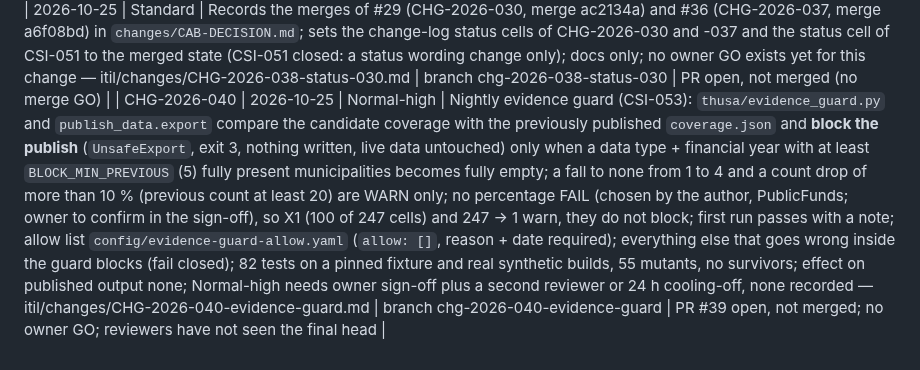
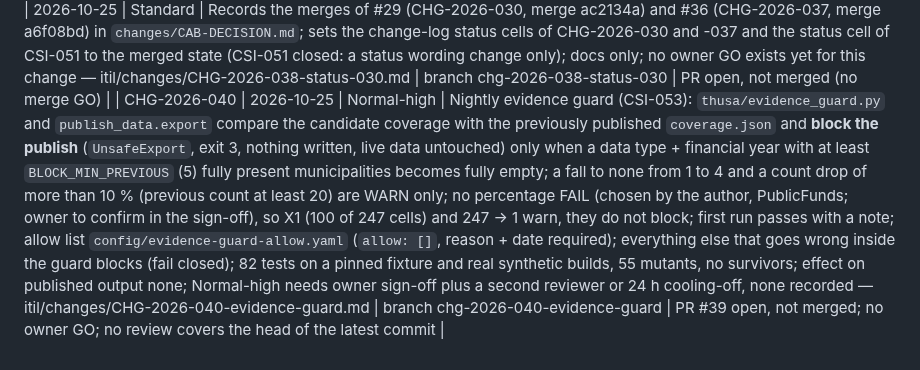
Before and after one commit to farwaters/publicfunds-sa, a Markdown page: itil/registers/change-log.md, the part around the change. GitHub-like rendering.

```diff
--- a/itil/registers/change-log.md
+++ b/itil/registers/change-log.md
@@ -54,4 +54,4 @@ Next step: the owner runs `gh auth login` (or connects GitHub), then creates the
 | CHG-2026-036 | 2026-10-24 | Standard | Records the owner's GO and the results for the merges of #30, #32 and #33 in `changes/CAB-DECISION.md`; change-log status cells of CHG-2026-031, -033 and -034 and the "Result" lines of their RFCs set to the merged state; docs only — itil/changes/CHG-2026-036-cab-records.md | branch chg-2026-036-cab-records | Merged PR #35 (merge commit 2a89609, commit time 21:39:46 SAST, GitHub mergedAt 21:40:34 SAST, tag snapshot-2026-10-24-2140); owner GO, quoted from the owner's chat message, recorded by PublicFunds, not independently verified by reviewers ("GO on all merges", 24 Oct 2026 21:39 SAST), recorded in `changes/CAB-DECISION.md` (CHG-2026-037) |
 | CHG-2026-037 | 2026-10-24 | Standard | Records the owner GO, quoted from the owner's chat message, recorded by PublicFunds, not independently verified by reviewers ("GO on all merges", 24 Oct 2026 21:39 SAST; blanket words, scoped to #35 and #31 by PublicFunds) and the results for the merges of #35 and #31 in `changes/CAB-DECISION.md` (merge commits, tags, trees, test counts, reported reviewer passes, revert order); status cells of CHG-2026-032 and -036 and the CSI-036 row, and the `Result:` lines of their RFCs, set to the merged state; wording fixes from the Validator's and Scout's reviews (stale trial-tree line replaced by the measured #29 trial, a redundant "reported (reported by Scout…)", provenance and time wording); docs only; CHG-2026-030 (#29, open) and CSI-051 are left as they are — itil/changes/CHG-2026-037-status-records.md | branch chg-2026-037-status-records | Merged as PR #36, merge a6f08bd (25 Oct 2026 08:44:02 SAST, tag snapshot-2026-10-25-0844); owner GO, quoted verbatim from the owner's chat message, recorded by PublicFunds, not independently verified by reviewers ("GP om #36", 25 Oct 2026 08:42 SAST, read by PublicFunds as "GO on #36"; it named #36 and its head, not CHG-2026-037), recorded in `changes/CAB-DECISION.md` (CHG-2026-038) |
 | CHG-2026-038 | 2026-10-25 | Standard | Records the merges of #29 (CHG-2026-030, merge ac2134a) and #36 (CHG-2026-037, merge a6f08bd) in `changes/CAB-DECISION.md`; sets the change-log status cells of CHG-2026-030 and -037 and the status cell of CSI-051 to the merged state (CSI-051 closed: a status wording change only); docs only; no owner GO exists yet for this change — itil/changes/CHG-2026-038-status-030.md | branch chg-2026-038-status-030 | PR open, not merged (no merge GO) |
-| CHG-2026-040 | 2026-10-25 | Normal-high | Nightly evidence guard (CSI-053): `thusa/evidence_guard.py` and `publish_data.export` compare the candidate coverage with the previously published `coverage.json` and **block the publish** (`UnsafeExport`, exit 3, nothing written, live data untouched) only when a data type + financial year with at least `BLOCK_MIN_PREVIOUS` (5) fully present municipalities becomes fully empty; a fall to none from 1 to 4 and a count drop of more than 10 % (previous count at least 20) are WARN only; no percentage FAIL (chosen by the author, PublicFunds; owner to confirm in the sign-off), so X1 (100 of 247 cells) and 247 -> 1 warn, they do not block; first run passes with a note; allow list `config/evidence-guard-allow.yaml` (`allow: []`, reason + date required); everything else that goes wrong inside the guard blocks (fail closed); 82 tests on a pinned fixture and real synthetic builds, 55 mutants, no survivors; effect on published output none; Normal-high needs owner sign-off plus a second reviewer or 24 h cooling-off, none recorded — itil/changes/CHG-2026-040-evidence-guard.md | branch chg-2026-040-evidence-guard | PR #39 open, not merged; no owner GO; reviewers have not seen the final head |
+| CHG-2026-040 | 2026-10-25 | Normal-high | Nightly evidence guard (CSI-053): `thusa/evidence_guard.py` and `publish_data.export` compare the candidate coverage with the previously published `coverage.json` and **block the publish** (`UnsafeExport`, exit 3, nothing written, live data untouched) only when a data type + financial year with at least `BLOCK_MIN_PREVIOUS` (5) fully present municipalities becomes fully empty; a fall to none from 1 to 4 and a count drop of more than 10 % (previous count at least 20) are WARN only; no percentage FAIL (chosen by the author, PublicFunds; owner to confirm in the sign-off), so X1 (100 of 247 cells) and 247 -> 1 warn, they do not block; first run passes with a note; allow list `config/evidence-guard-allow.yaml` (`allow: []`, reason + date required); everything else that goes wrong inside the guard blocks (fail closed); 82 tests on a pinned fixture and real synthetic builds, 55 mutants, no survivors; effect on published output none; Normal-high needs owner sign-off plus a second reviewer or 24 h cooling-off, none recorded — itil/changes/CHG-2026-040-evidence-guard.md | branch chg-2026-040-evidence-guard | PR #39 open, not merged; no owner GO; no review covers the head of the latest commit |
```
Also changed, not shown: itil/changes/CHG-2026-040-evidence-guard.md (+4 -3 lines).
